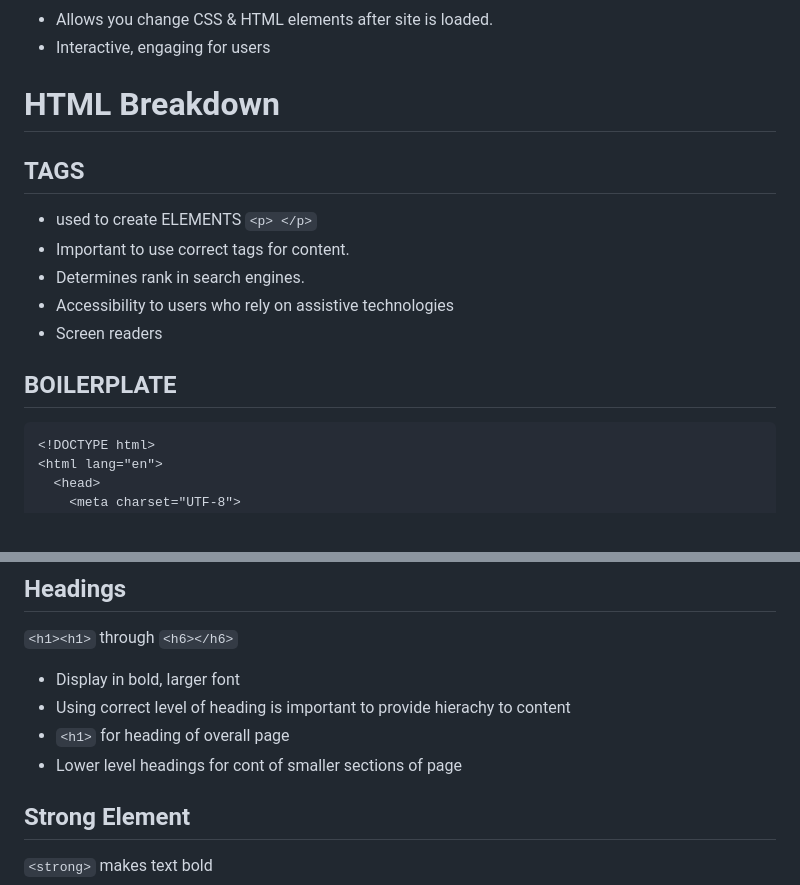
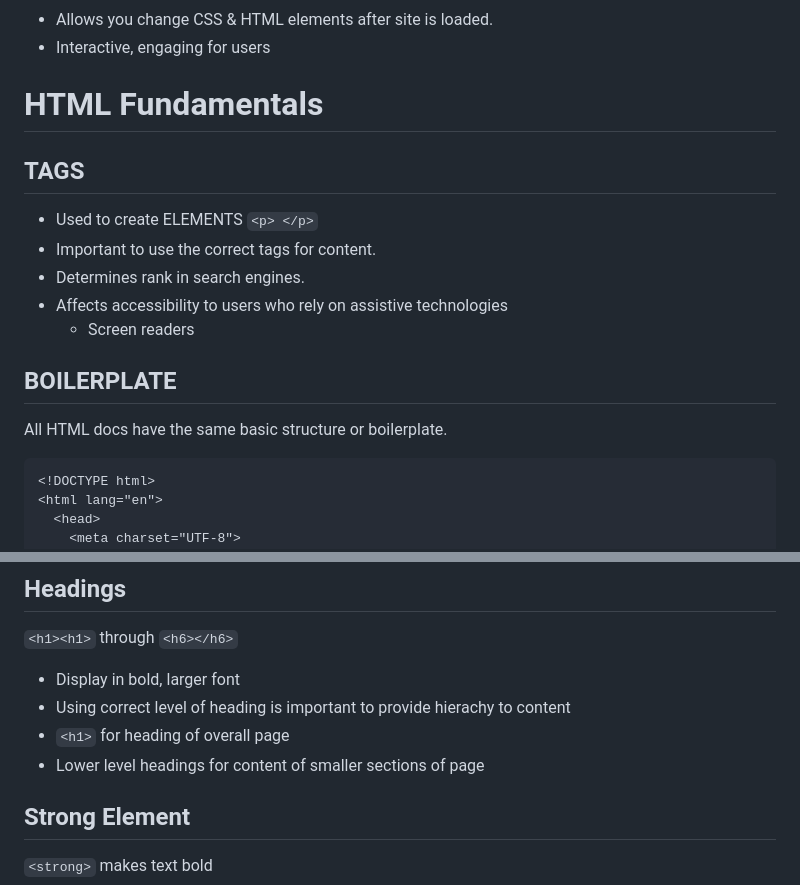
Before and after one commit to bmilcs/odin-project, a Markdown page: _notes/html.md, 2 parts joined by grey strips. Rendered like a GitHub page.

````diff
--- a/_notes/html.md
+++ b/_notes/html.md
@@ -10,17 +10,18 @@
 * Allows you change CSS & HTML elements after site is loaded.
 * Interactive, engaging for users
 
-# HTML Breakdown
+# HTML Fundamentals
 
 ## TAGS
-* used to create ELEMENTS `<p> </p>`
-* Important to use correct tags for content.
+* Used to create ELEMENTS `<p> </p>`
+* Important to use the correct tags for content.
 * Determines rank in search engines.
-* Accessibility to users who rely on assistive technologies
-* Screen readers
-
+* Affects accessibility to users who rely on assistive technologies
+  * Screen readers
 
 ## BOILERPLATE
+
+All HTML docs have the same basic structure or boilerplate.
 
 ``` html
 <!DOCTYPE html>
@@ -97,7 +98,7 @@
 * Display in bold, larger font
 * Using correct level of heading is important to provide hierachy to content
 * `<h1>` for heading of overall page
-* Lower level headings for cont of smaller sections of page
+* Lower level headings for content of smaller sections of page
 
 ## Strong Element
 
````
Also changed, not shown: other parts of _notes/html.md (+157 -2 lines), bmilcs.com/img/oz-principle.jpg (added), 1 other file.
